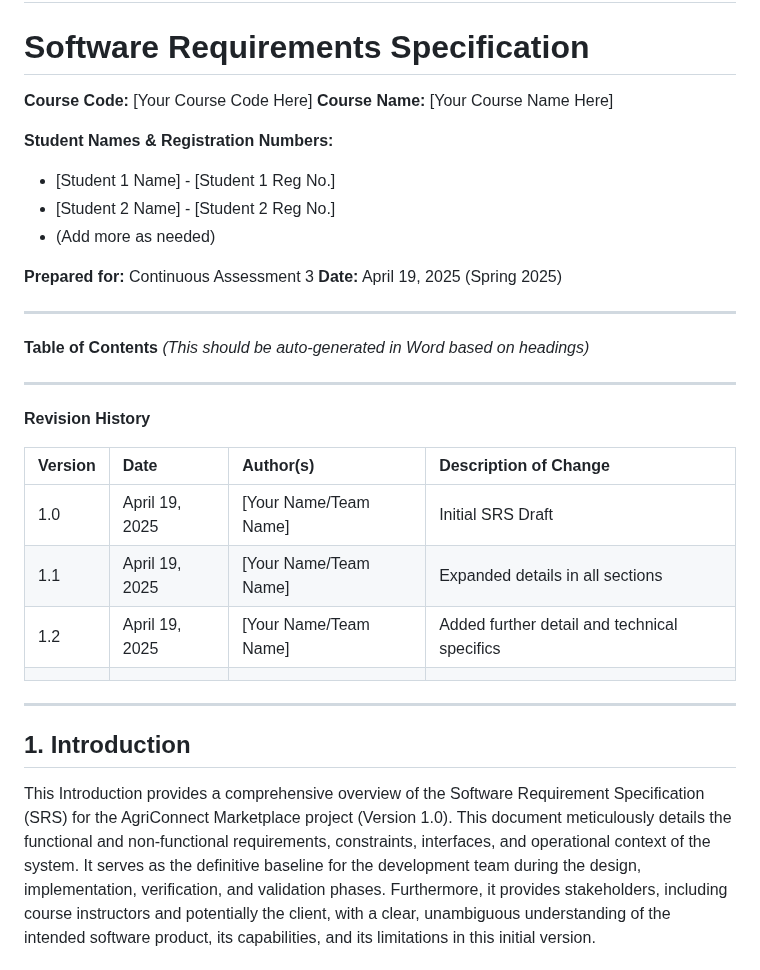
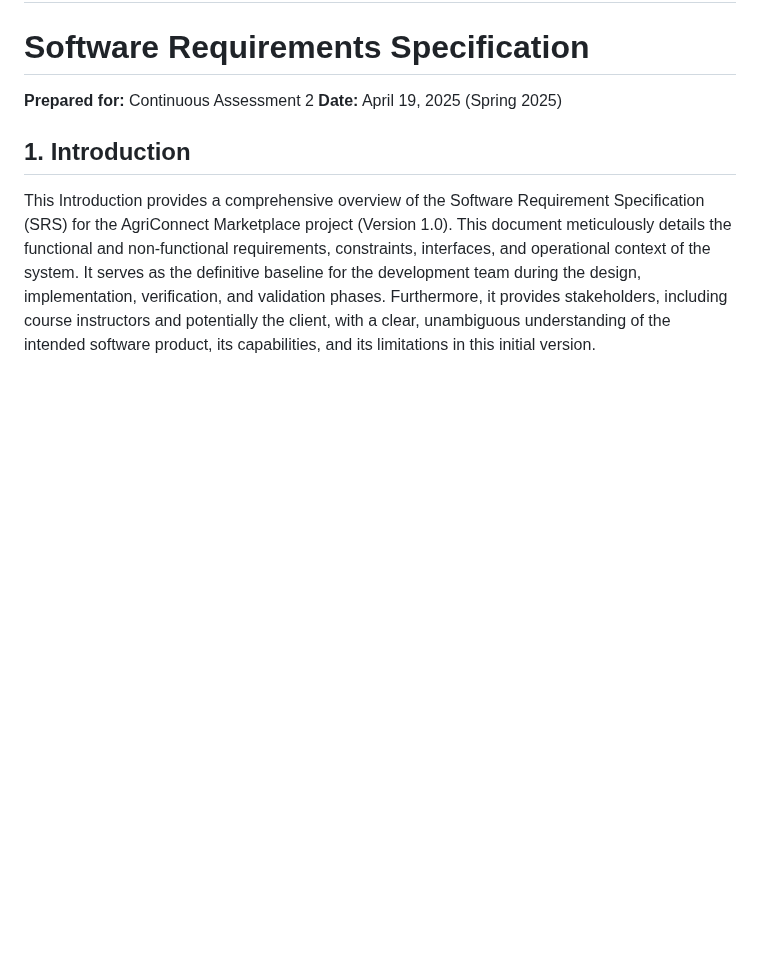
Before and after one commit to PraveenPrabhuT/AgriConnect, a Markdown page: README.md, the part around one of its changes. Drawn GitHub-style; blank space fills up the shorter version.

```diff
--- a/README.md
+++ b/README.md
@@ -1,34 +1,8 @@
 # AgriConnect - Seed & Fertilizer Marketplace
 # Software Requirements Specification
 
-**Course Code:** [Your Course Code Here]
-**Course Name:** [Your Course Name Here]
-
-**Student Names & Registration Numbers:**
-* [Student 1 Name] - [Student 1 Reg No.]
-* [Student 2 Name] - [Student 2 Reg No.]
-* (Add more as needed)
-
-**Prepared for:** Continuous Assessment 3
+**Prepared for:** Continuous Assessment 2
 **Date:** April 19, 2025 (Spring 2025)
-
----
-
-**Table of Contents**
-*(This should be auto-generated in Word based on headings)*
-
----
-
-**Revision History**
-
-| Version | Date         | Author(s)             | Description of Change                         |
-| :------ | :----------- | :-------------------- | :-------------------------------------------- |
-| 1.0     | April 19, 2025 | [Your Name/Team Name] | Initial SRS Draft                           |
-| 1.1     | April 19, 2025 | [Your Name/Team Name] | Expanded details in all sections            |
-| 1.2     | April 19, 2025 | [Your Name/Team Name] | Added further detail and technical specifics |
-|         |              |                       |                                               |
-
----
 
 ## 1. Introduction
 
```
Also changed, not shown: other parts of README.md (+0 -64 lines).
